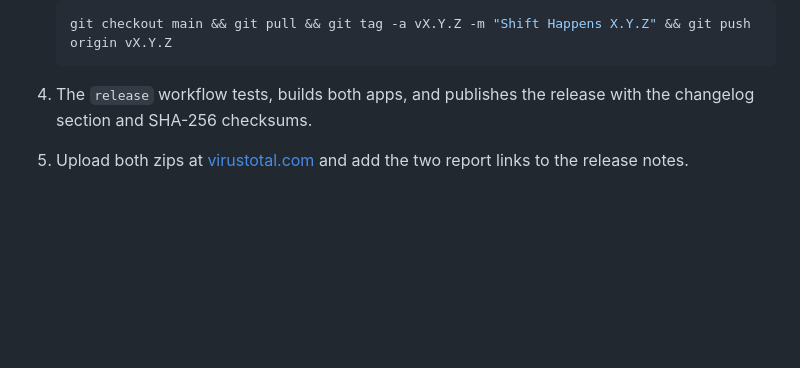
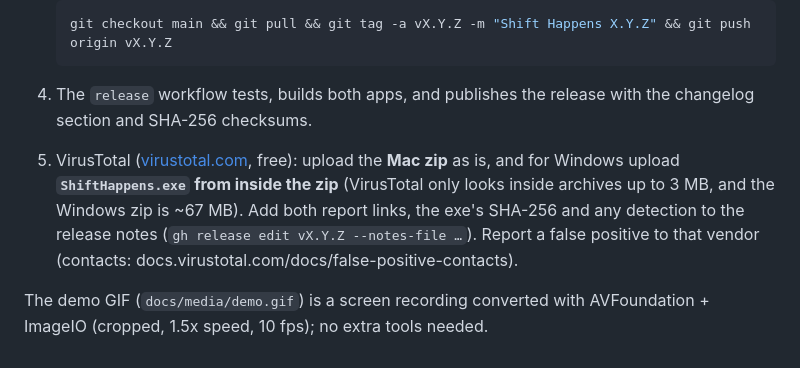
Before and after one commit to Elaad-Adar/shift-happens, a Markdown page: docs/DEVELOPING.md, the part around the change. Rendered like a GitHub page; blank space fills up the shorter version.

Commit message:
README: demo GIF; DEVELOPING: VirusTotal step uploads the Windows exe, not the zip
- docs/media/demo.gif (820x240, 444 KB): a Hebrew sentence typed on the English keyboard, an
  English line typed on the Hebrew keyboard, and typos, each fixed with the hotkey.
- VirusTotal only unpacks archives up to 3 MB, so the Windows step uploads ShiftHappens.exe;
  also: put links, exe hash and any detection in the release notes, report false positives.

Co-Authored-By: Claude Opus 5.5 <noreply@anthropic.com>

```diff
--- a/docs/DEVELOPING.md
+++ b/docs/DEVELOPING.md
@@ -110,5 +110,11 @@ Apple ABC + Hebrew; refresh it with `.build/debug/shift-happens --dump-layout >
 
 4. The `release` workflow tests, builds both apps, and publishes the release with the changelog section
    and SHA-256 checksums.
-5. Upload both zips at [virustotal.com](https://www.virustotal.com) and add the two report links to the
-   release notes.
+5. VirusTotal ([virustotal.com](https://www.virustotal.com), free): upload the **Mac zip** as is, and for
+   Windows upload **`ShiftHappens.exe` from inside the zip** (VirusTotal only looks inside archives up
+   to 3 MB, and the Windows zip is ~67 MB). Add both report links, the exe's SHA-256 and any detection
+   to the release notes (`gh release edit vX.Y.Z --notes-file …`). Report a false positive to that
+   vendor (contacts: docs.virustotal.com/docs/false-positive-contacts).
+
+The demo GIF (`docs/media/demo.gif`) is a screen recording converted with AVFoundation + ImageIO
+(cropped, 1.5x speed, 10 fps); no extra tools needed.
```
Also changed, not shown: README.md (+3 -1 lines), docs/media/demo.gif (added).
